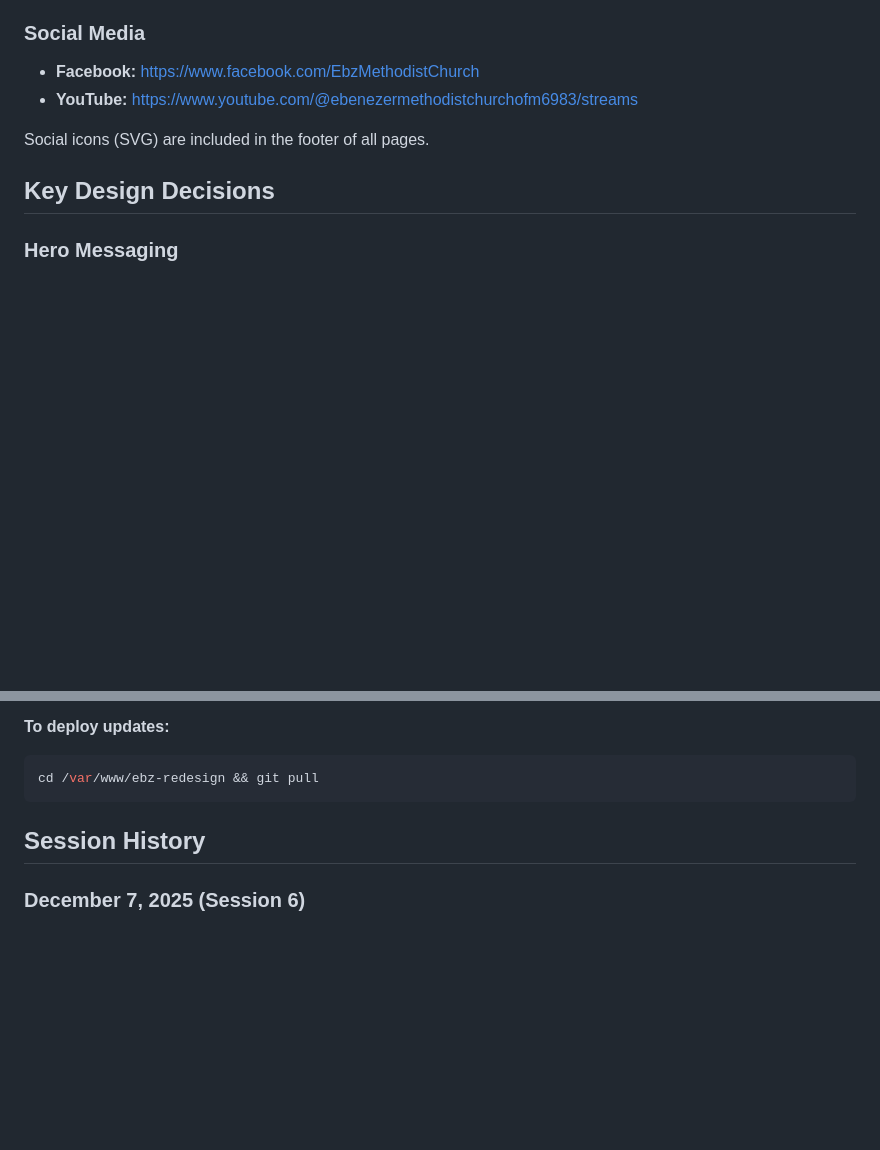
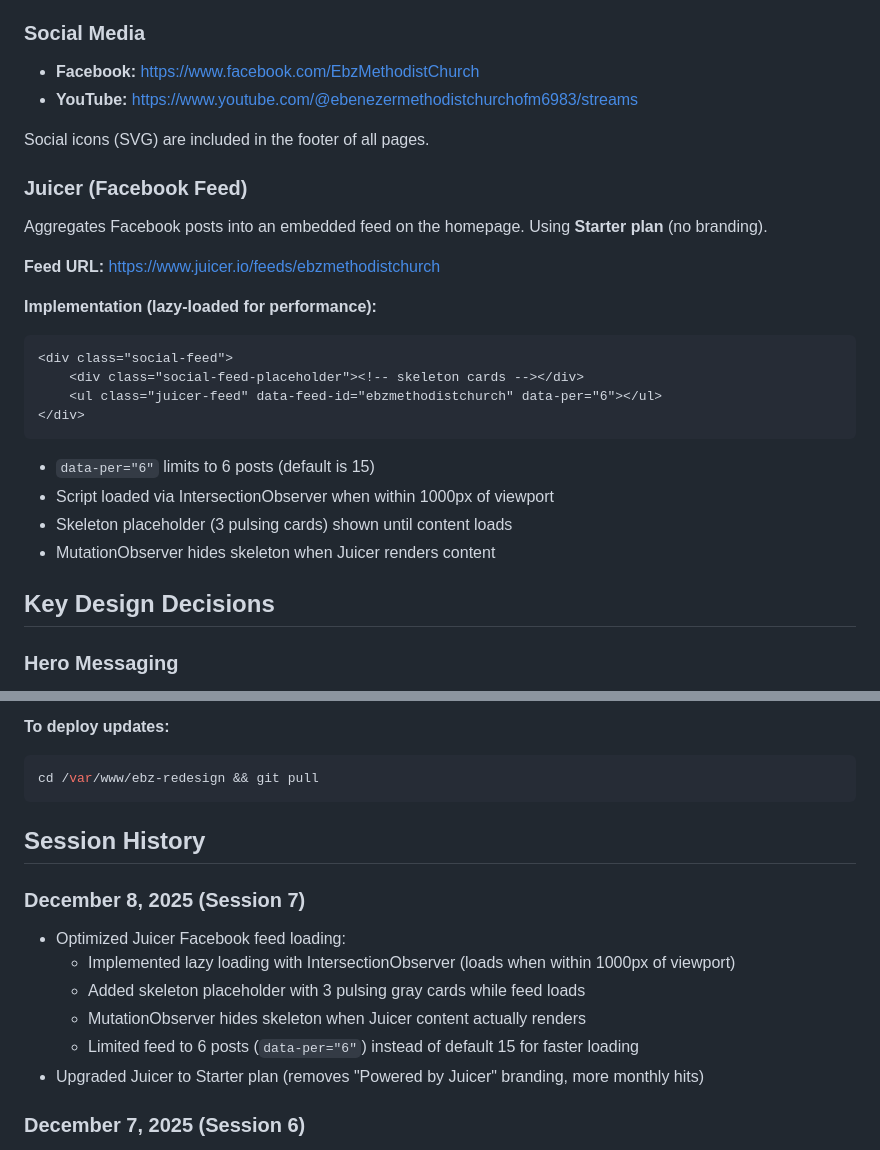
Before and after one commit to charles-hood/ebz-redesign, a Markdown page: CLAUDE.md, 2 parts joined by grey strips. GitHub-like rendering; blank space fills up the shorter version.

Commit message:
Document Juicer lazy loading implementation in CLAUDE.md

````diff
--- a/CLAUDE.md
+++ b/CLAUDE.md
@@ -136,6 +136,24 @@ The calendar has its own view toggle (list/month) so the page design is kept min
 - **YouTube:** https://www.youtube.com/@ebenezermethodistchurchofm6983/streams
 
 Social icons (SVG) are included in the footer of all pages.
+
+### Juicer (Facebook Feed)
+Aggregates Facebook posts into an embedded feed on the homepage. Using **Starter plan** (no branding).
+
+**Feed URL:** https://www.juicer.io/feeds/ebzmethodistchurch
+
+**Implementation (lazy-loaded for performance):**
+```html
+<div class="social-feed">
+    <div class="social-feed-placeholder"><!-- skeleton cards --></div>
+    <ul class="juicer-feed" data-feed-id="ebzmethodistchurch" data-per="6"></ul>
+</div>
+```
+
+- `data-per="6"` limits to 6 posts (default is 15)
+- Script loaded via IntersectionObserver when within 1000px of viewport
+- Skeleton placeholder (3 pulsing cards) shown until content loads
+- MutationObserver hides skeleton when Juicer renders content
 
 ## Key Design Decisions
 
@@ -298,6 +316,14 @@ cd /var/www/ebz-redesign && git pull
 
 ## Session History
 
+### December 8, 2025 (Session 7)
+- Optimized Juicer Facebook feed loading:
+  - Implemented lazy loading with IntersectionObserver (loads when within 1000px of viewport)
+  - Added skeleton placeholder with 3 pulsing gray cards while feed loads
+  - MutationObserver hides skeleton when Juicer content actually renders
+  - Limited feed to 6 posts (`data-per="6"`) instead of default 15 for faster loading
+- Upgraded Juicer to Starter plan (removes "Powered by Juicer" branding, more monthly hits)
+
 ### December 7, 2025 (Session 6)
 - Added Open Graph image meta tag for link previews:
   - Uses `glenn-contemporary.jpg` (2048x1367) - Glenn preaching with worship band
````
